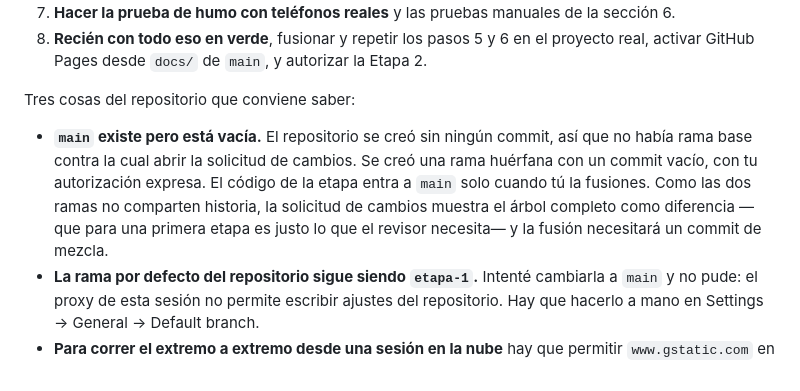
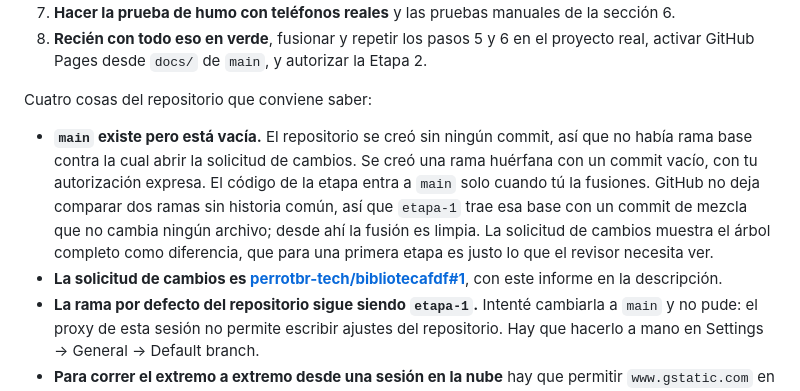
Before and after one commit to perrotbr-tech/bibliotecafdf, a Markdown page: informes/etapa-1.md, the part around the change. GitHub-like rendering.

Commit message:
Informe: la solicitud de cambios y cómo quedó enlazada la base
Co-Authored-By: Claude Opus 5 <noreply@anthropic.com>
Claude-Session: https://claude.ai/code/session_01QRqsKM2CmB2p4xrMUMypvp

```diff
--- a/informes/etapa-1.md
+++ b/informes/etapa-1.md
@@ -372,15 +372,19 @@ Las cinco primeras las aprobaste antes de construir; el resto son de detalle.
    proyecto real, activar GitHub Pages desde `docs/` de `main`, y autorizar la
    Etapa 2.
 
-Tres cosas del repositorio que conviene saber:
+Cuatro cosas del repositorio que conviene saber:
 
 - **`main` existe pero está vacía.** El repositorio se creó sin ningún commit, así
   que no había rama base contra la cual abrir la solicitud de cambios. Se creó
   una rama huérfana con un commit vacío, con tu autorización expresa. El código
-  de la etapa entra a `main` solo cuando tú la fusiones. Como las dos ramas no
-  comparten historia, la solicitud de cambios muestra el árbol completo como
-  diferencia —que para una primera etapa es justo lo que el revisor necesita— y
-  la fusión necesitará un commit de mezcla.
+  de la etapa entra a `main` solo cuando tú la fusiones. GitHub no deja comparar
+  dos ramas sin historia común, así que `etapa-1` trae esa base con un commit de
+  mezcla que no cambia ningún archivo; desde ahí la fusión es limpia. La
+  solicitud de cambios muestra el árbol completo como diferencia, que para una
+  primera etapa es justo lo que el revisor necesita ver.
+- **La solicitud de cambios es
+  [perrotbr-tech/bibliotecafdf#1](https://github.com/perrotbr-tech/bibliotecafdf/pull/1)**,
+  con este informe en la descripción.
 - **La rama por defecto del repositorio sigue siendo `etapa-1`.** Intenté
   cambiarla a `main` y no pude: el proxy de esta sesión no permite escribir
   ajustes del repositorio. Hay que hacerlo a mano en Settings → General →
```
